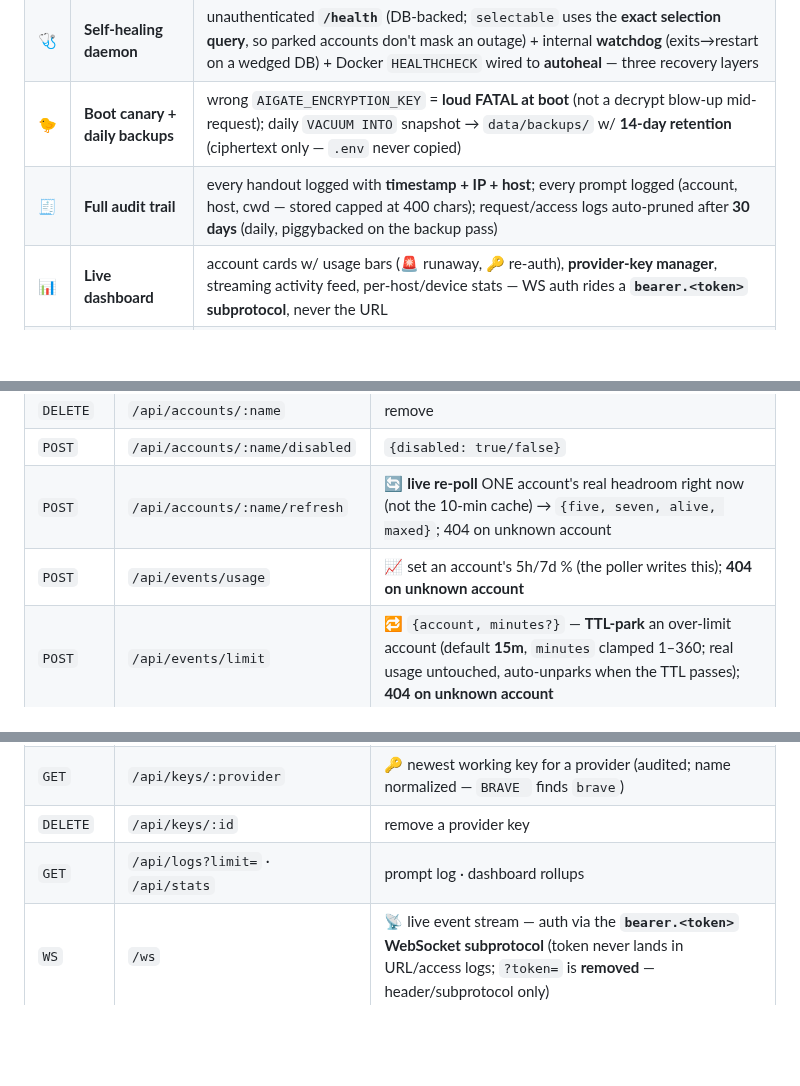
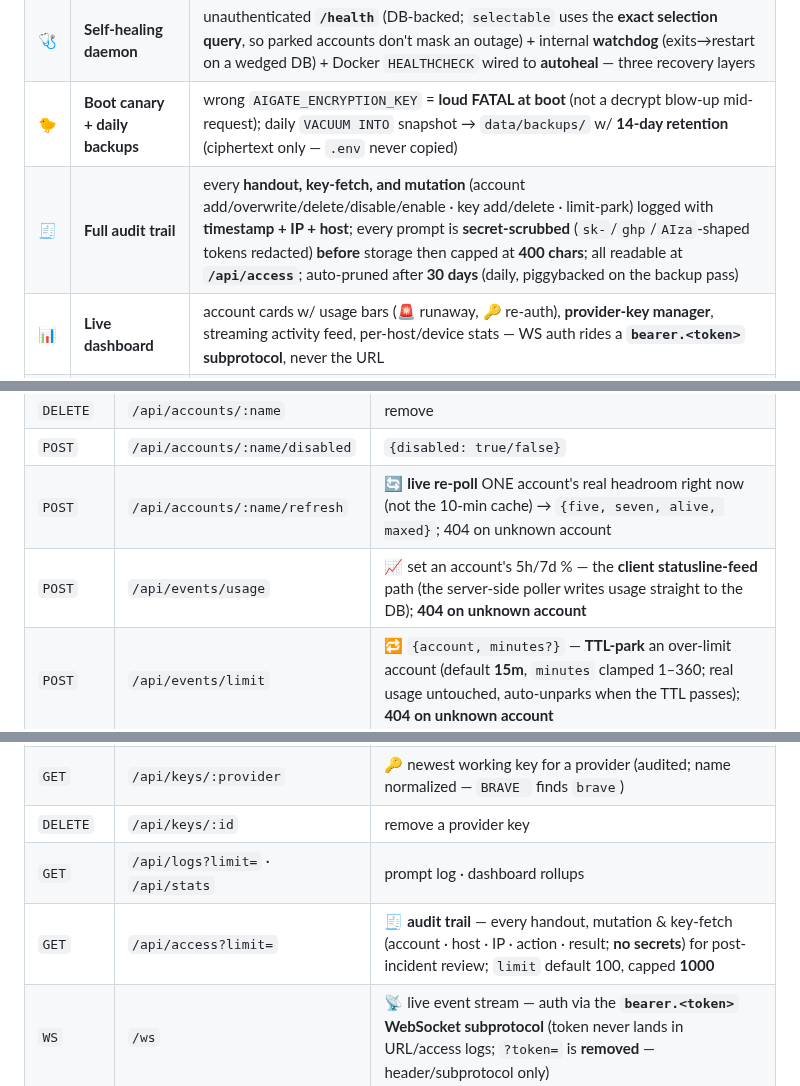
Before and after one commit to shoemoney/aigate, a Markdown page: README.md, 3 parts joined by grey strips. Drawn GitHub-style; blank space fills up the shorter version.

Commit message:
docs: reconcile VISION/README with shipped reality + record the deferred-ring triggers 📜🎯

```diff
--- a/README.md
+++ b/README.md
@@ -203,7 +203,7 @@ sequenceDiagram
 | 🔁 | **Over-limit detect + retry** | headless `cc -p` spots a rate-limit/unavailable reply, **TTL-parks** that account (`/api/events/limit` — **15m** default, transient **529 → 2m**, real usage untouched) and **retries the next-best** via `/api/select?exclude=` — up to 3 |
 | 🩺 | **Self-healing daemon** | unauthenticated **`/health`** (DB-backed; `selectable` uses the **exact selection query**, so parked accounts don't mask an outage) + internal **watchdog** (exits→restart on a wedged DB) + Docker `HEALTHCHECK` wired to **autoheal** — three recovery layers |
 | 🐤 | **Boot canary + daily backups** | wrong `AIGATE_ENCRYPTION_KEY` = **loud FATAL at boot** (not a decrypt blow-up mid-request); daily `VACUUM INTO` snapshot → `data/backups/` w/ **14-day retention** (ciphertext only — `.env` never copied) |
-| 🧾 | **Full audit trail** | every handout logged with **timestamp + IP + host**; every prompt logged (account, host, cwd — stored capped at 400 chars); request/access logs auto-pruned after **30 days** (daily, piggybacked on the backup pass) |
+| 🧾 | **Full audit trail** | every **handout, key-fetch, and mutation** (account add/overwrite/delete/disable/enable · key add/delete · limit-park) logged with **timestamp + IP + host**; every prompt is **secret-scrubbed** (`sk-`/`ghp`/`AIza`-shaped tokens redacted) **before** storage then capped at **400 chars**; all readable at **`/api/access`**; auto-pruned after **30 days** (daily, piggybacked on the backup pass) |
 | 📊 | **Live dashboard** | account cards w/ usage bars (🚨 runaway, 🔑 re-auth), **provider-key manager**, streaming activity feed, per-host/device stats — WS auth rides a **`bearer.<token>` subprotocol**, never the URL |
 | 🎯 | **No-proxy Claude mode** | official binary + `cc` wrapper — won't flag accounts |
 | 🧪 | **Tested** | unit + HTTP tests (`node --test`, boots the real server on a throwaway DB) and a **fleet switching test** on a real Pi — see [docs/TESTING.md](docs/TESTING.md) |
@@ -340,7 +340,7 @@ All endpoints require `Authorization: Bearer $AIGATE_TOKEN` **except `/health`**
 | `DELETE` | `/api/accounts/:name` | remove |
 | `POST` | `/api/accounts/:name/disabled` | `{disabled: true/false}` |
 | `POST` | `/api/accounts/:name/refresh` | 🔄 **live re-poll** ONE account's real headroom right now (not the 10-min cache) → `{five, seven, alive, maxed}`; 404 on unknown account |
-| `POST` | `/api/events/usage` | 📈 set an account's 5h/7d % (the poller writes this); **404 on unknown account** |
+| `POST` | `/api/events/usage` | 📈 set an account's 5h/7d % — the **client statusline-feed** path (the server-side poller writes usage straight to the DB); **404 on unknown account** |
 | `POST` | `/api/events/limit` | 🔁 `{account, minutes?}` — **TTL-park** an over-limit account (default **15m**, `minutes` clamped 1–360; real usage untouched, auto-unparks when the TTL passes); **404 on unknown account** |
 | `POST` | `/api/events/prompt` | 🧾 log a prompt `{account, host, cwd, model, prompt}` |
 | `GET` | `/api/providers` | 📇 the 59-provider catalog (id, name, key prefix, base URL) |
@@ -348,6 +348,7 @@ All endpoints require `Authorization: Bearer $AIGATE_TOKEN` **except `/health`**
 | `GET` | `/api/keys/:provider` | 🔑 newest working key for a provider (audited; name normalized — `BRAVE ` finds `brave`) |
 | `DELETE` | `/api/keys/:id` | remove a provider key |
 | `GET` | `/api/logs?limit=` · `/api/stats` | prompt log · dashboard rollups |
+| `GET` | `/api/access?limit=` | 🧾 **audit trail** — every handout, mutation & key-fetch (account · host · IP · action · result; **no secrets**) for post-incident review; `limit` default 100, capped **1000** |
 | `WS` | `/ws` | 📡 live event stream — auth via the **`bearer.<token>` WebSocket subprotocol** (token never lands in URL/access logs; `?token=` is **removed** — header/subprotocol only) |
 
 ---
```
Also changed, not shown: VISION.md (+29 -0 lines).
